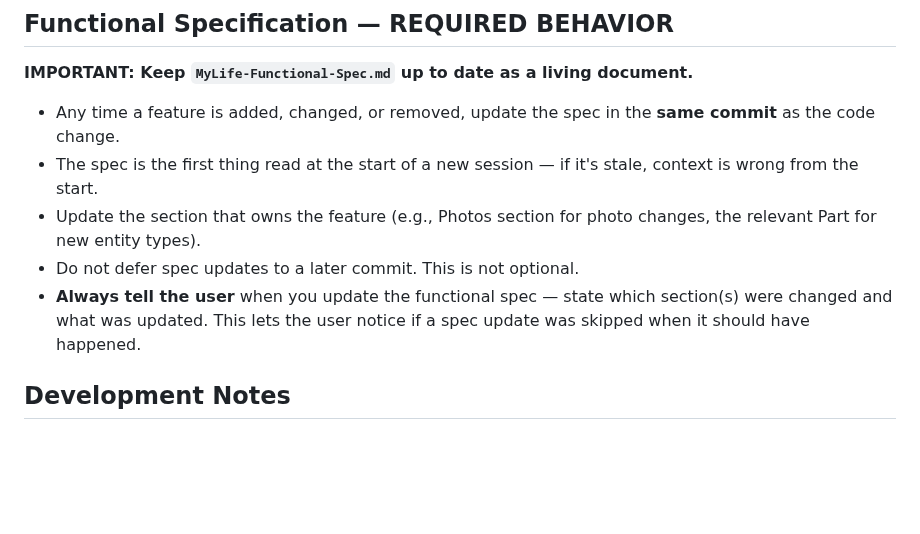
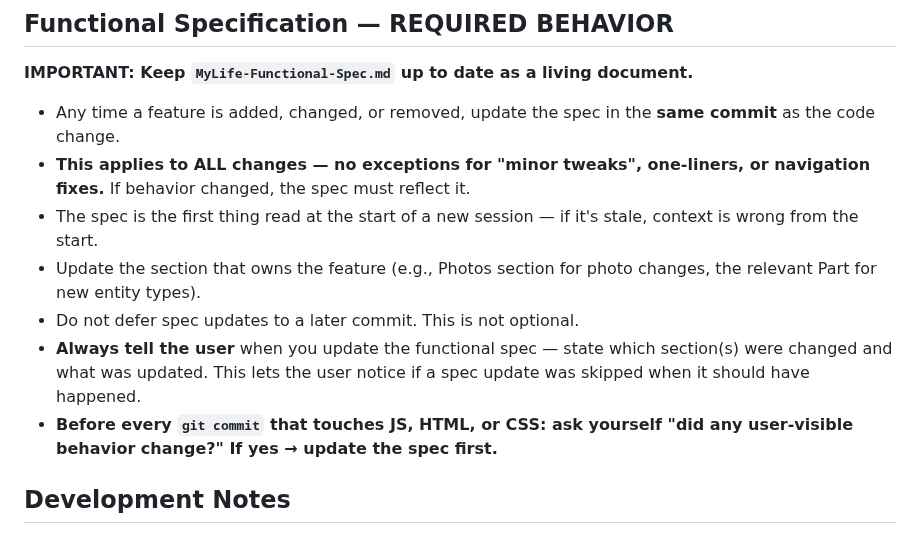
Before and after one commit to DolphinSteveKasputis/BishopHome, a Markdown page: CLAUDE.md, the part around the change. Drawn GitHub-style; blank space fills up the shorter version.

Commit message:
Strengthen spec update requirement in CLAUDE.md — no exceptions for minor changes

```diff
--- a/CLAUDE.md
+++ b/CLAUDE.md
@@ -199,10 +199,12 @@ Bishop/
 ## Functional Specification — REQUIRED BEHAVIOR
 **IMPORTANT: Keep `MyLife-Functional-Spec.md` up to date as a living document.**
 - Any time a feature is added, changed, or removed, update the spec in the **same commit** as the code change.
+- **This applies to ALL changes — no exceptions for "minor tweaks", one-liners, or navigation fixes.** If behavior changed, the spec must reflect it.
 - The spec is the first thing read at the start of a new session — if it's stale, context is wrong from the start.
 - Update the section that owns the feature (e.g., Photos section for photo changes, the relevant Part for new entity types).
 - Do not defer spec updates to a later commit. This is not optional.
 - **Always tell the user** when you update the functional spec — state which section(s) were changed and what was updated. This lets the user notice if a spec update was skipped when it should have happened.
+- **Before every `git commit` that touches JS, HTML, or CSS: ask yourself "did any user-visible behavior change?" If yes → update the spec first.**
 
 ## Development Notes
 - Claude is writing the entire app under user direction
```
